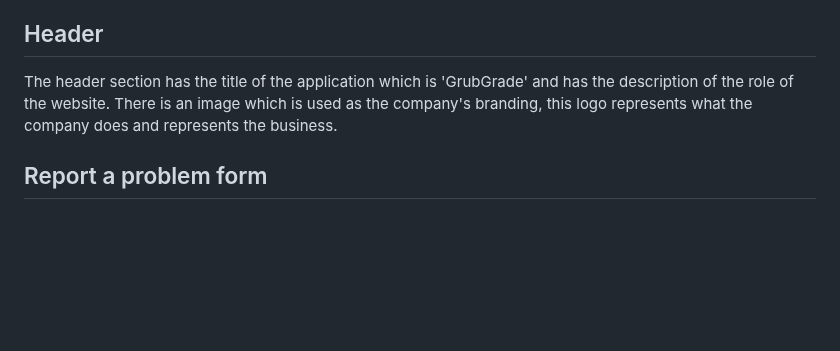
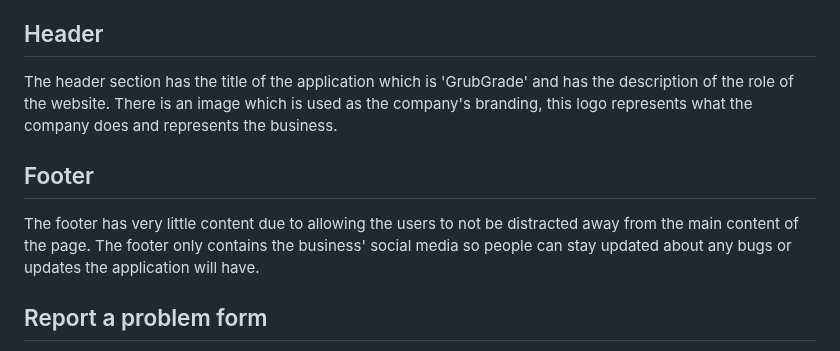
Before and after one commit to Kingcogu06/sd2-rizvi2.github.io, a Markdown page: design.md, the part around the change. GitHub-like rendering; blank space fills up the shorter version.

```diff
--- a/design.md
+++ b/design.md
@@ -51,5 +51,7 @@ There is a rating card which shows the businesses' focal point of the dashboard,
 The user interface for the food hygiene rating application is designed to be a simple and accessible on all screen sizes. The application allows consumers to search for food hygiene ratings for food businesses.
 ## Header
 The header section has the title of the application which is 'GrubGrade' and has the description of the role of the website. There is an image which is used as the company's branding, this logo represents what the company does and represents the business.
+## Footer
+The footer has very little content due to allowing the users to not be distracted away from the main content of the page. The footer only contains the business' social media so people can stay updated about any bugs or updates the application will have.
 ## Report a problem form
 This lets users report issues about a business through a form. The users can report food safety issues, unregistered businesses and food-related crimes. The forms are designed to have clear placeholder labels so users known what to put into each section to be able to report their problem. After the form is submitted, there is a message displaying that the report has sucessfully been submitted.
```
